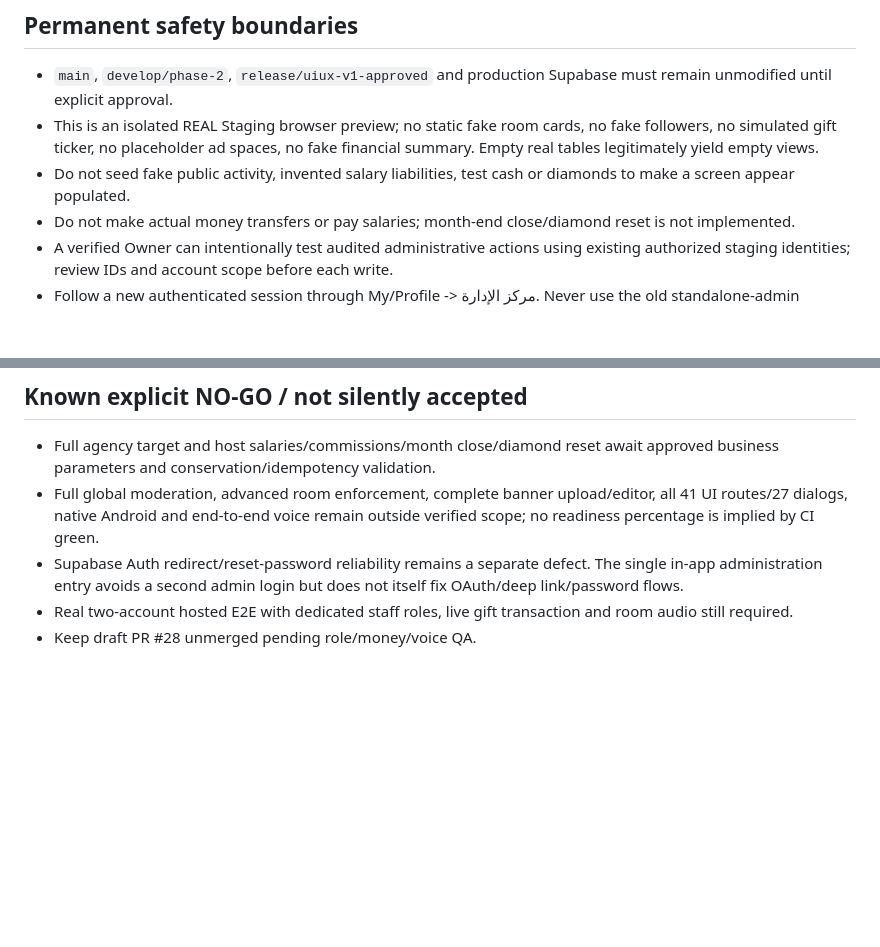
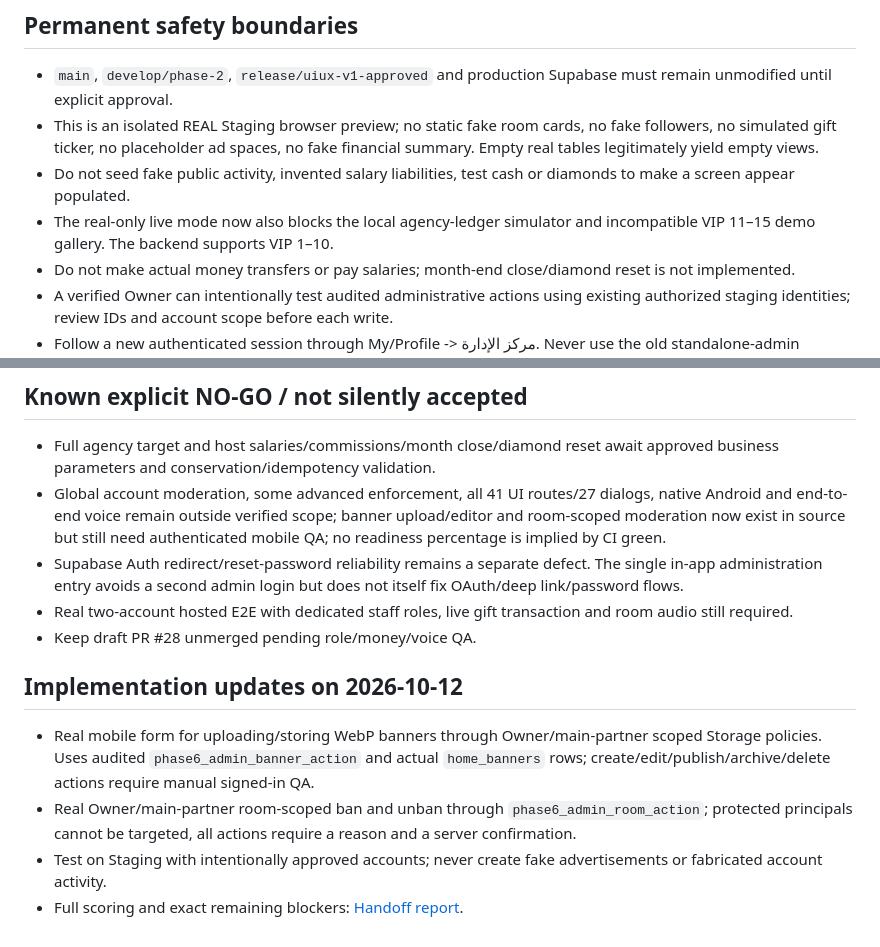
Before and after one commit to QYEM7/TotiChatpro, a Markdown page: docs/STAGING_REAL_ONLY_MANUAL_UAT_20261012.md, 2 parts joined by grey strips. GitHub-like rendering; blank space fills up the shorter version.

Commit message:
docs(qa): reflect real banner editor, scoped moderation and removed demo financial prototype

```diff
--- a/docs/STAGING_REAL_ONLY_MANUAL_UAT_20261012.md
+++ b/docs/STAGING_REAL_ONLY_MANUAL_UAT_20261012.md
@@ -11,6 +11,7 @@ Vercel readiness READY is NOT a substituted physical-device authenticated E2E pa
 - `main`, `develop/phase-2`, `release/uiux-v1-approved` and production Supabase must remain unmodified until explicit approval.
 - This is an isolated REAL Staging browser preview; no static fake room cards, no fake followers, no simulated gift ticker, no placeholder ad spaces, no fake financial summary. Empty real tables legitimately yield empty views.
 - Do not seed fake public activity, invented salary liabilities, test cash or diamonds to make a screen appear populated.
+- The real-only live mode now also blocks the local agency-ledger simulator and incompatible VIP 11–15 demo gallery. The backend supports VIP 1–10.
 - Do not make actual money transfers or pay salaries; month-end close/diamond reset is not implemented.
 - A verified Owner can intentionally test audited administrative actions using existing authorized staging identities; review IDs and account scope before each write.
 - Follow a new authenticated session through My/Profile -> مركز الإدارة. Never use the old standalone-admin redirect.
@@ -45,7 +46,14 @@ Vercel readiness READY is NOT a substituted physical-device authenticated E2E pa
 
 ## Known explicit NO-GO / not silently accepted
 - Full agency target and host salaries/commissions/month close/diamond reset await approved business parameters and conservation/idempotency validation.
-- Full global moderation, advanced room enforcement, complete banner upload/editor, all 41 UI routes/27 dialogs, native Android and end-to-end voice remain outside verified scope; no readiness percentage is implied by CI green.
+- Global account moderation, some advanced enforcement, all 41 UI routes/27 dialogs, native Android and end-to-end voice remain outside verified scope; banner upload/editor and room-scoped moderation now exist in source but still need authenticated mobile QA; no readiness percentage is implied by CI green.
 - Supabase Auth redirect/reset-password reliability remains a separate defect. The single in-app administration entry avoids a second admin login but does not itself fix OAuth/deep link/password flows.
 - Real two-account hosted E2E with dedicated staff roles, live gift transaction and room audio still required.
 - Keep draft PR #28 unmerged pending role/money/voice QA.
+
+
+## Implementation updates on 2026-10-12
+- Real mobile form for uploading/storing WebP banners through Owner/main-partner scoped Storage policies. Uses audited `phase6_admin_banner_action` and actual `home_banners` rows; create/edit/publish/archive/delete actions require manual signed-in QA.
+- Real Owner/main-partner room-scoped ban and unban through `phase6_admin_room_action`; protected principals cannot be targeted, all actions require a reason and a server confirmation.
+- Test on Staging with intentionally approved accounts; never create fake advertisements or fabricated account activity.
+- Full scoring and exact remaining blockers: [Handoff report](STAGING_HANDOFF_READINESS_PERCENT_20261012.md).
```
